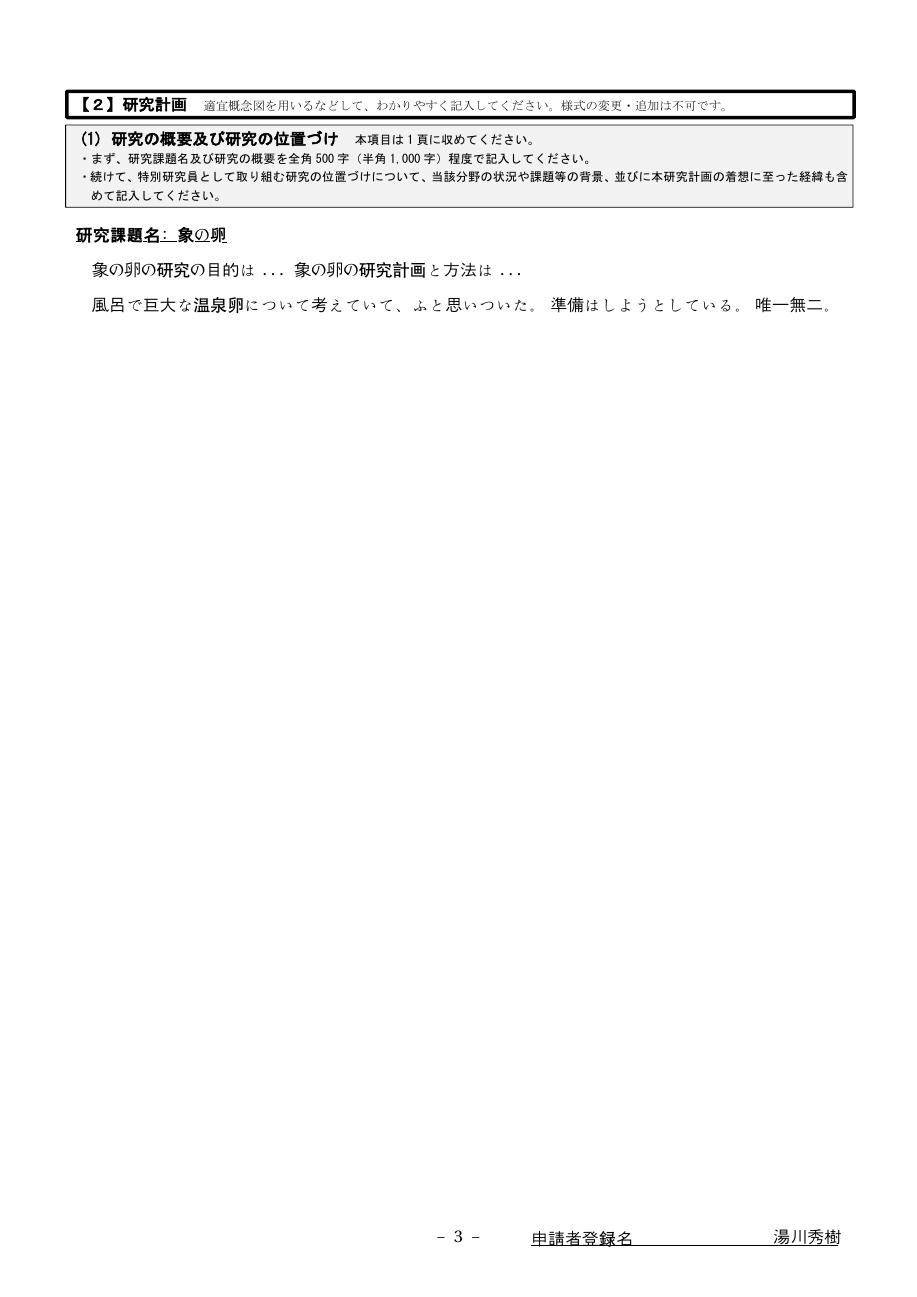
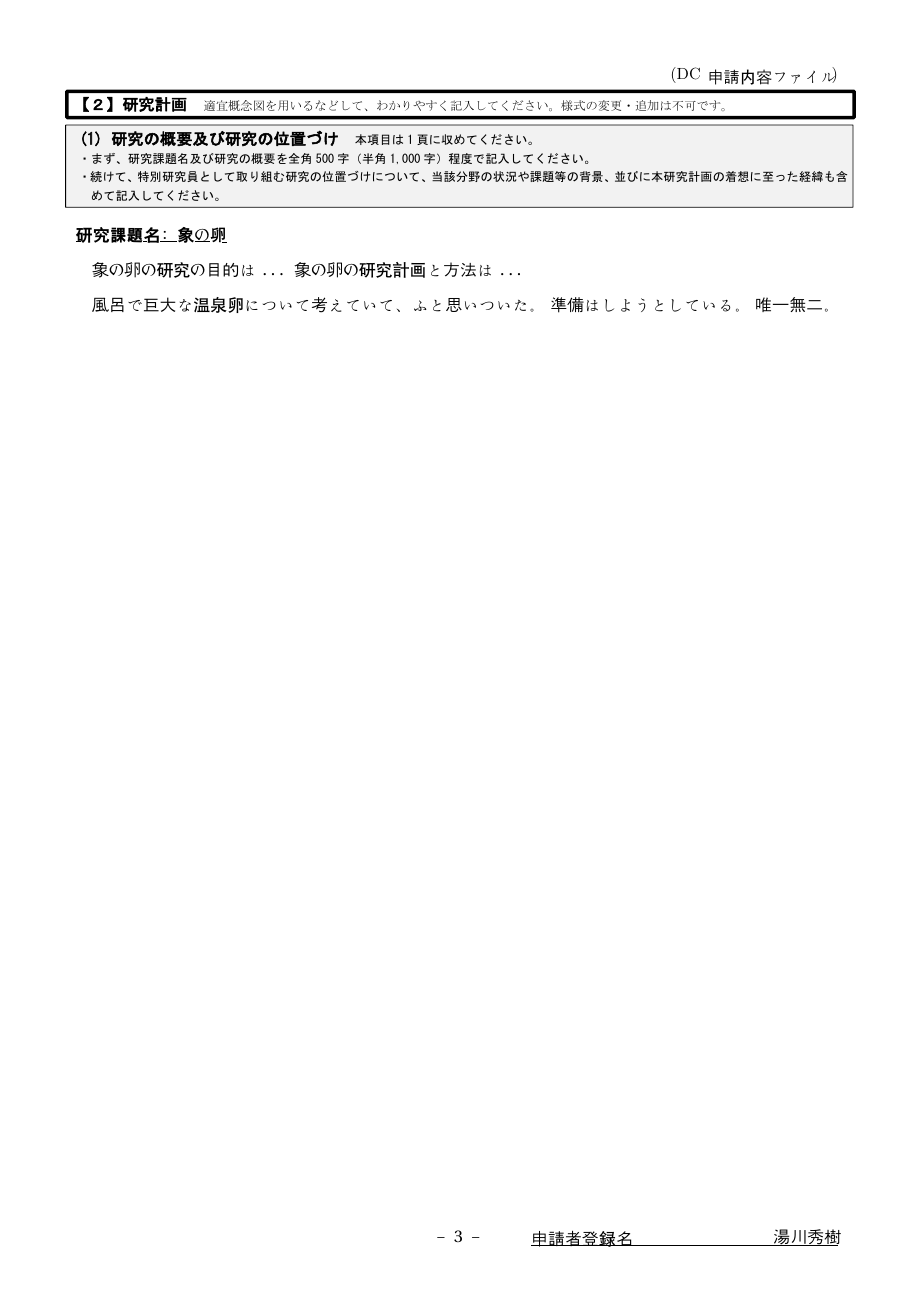
Before and after one commit to pe200012/Gakushin-DC-Typst-Template, a Typst document (dc.typ): page 1 of 6. Compiled offline with Typst 0.15; a missing font is replaced by an installed copy or a similar font.

Commit message:
Update header

```diff
--- a/dc.typ
+++ b/dc.typ
@@ -29,6 +29,13 @@
 // 续页页眉（“（…の続き）”）
 #let cont_x = 50.082pt
 #let cont_y = 45.033pt
+
+// 第1页右上角の追加ヘッダ（LaTeX 版 fancyhdr の重ね書きを再現）
+#let first_header_ascii_x = 435.372pt
+#let first_header_ascii_y = 44.354pt
+#let first_header_jp_x = 459.463pt
+#let first_header_jp_y = 44.513pt
+#let first_header_rparen_x = 539.987pt
 
 // ======================
 // 工具函数
```
Also changed, not shown: dc.pdf, dc.typ (7 more changed lines).
